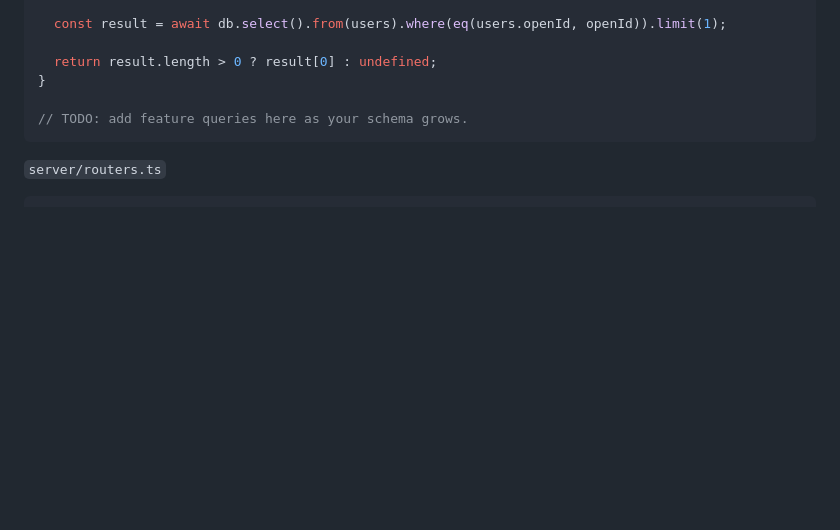
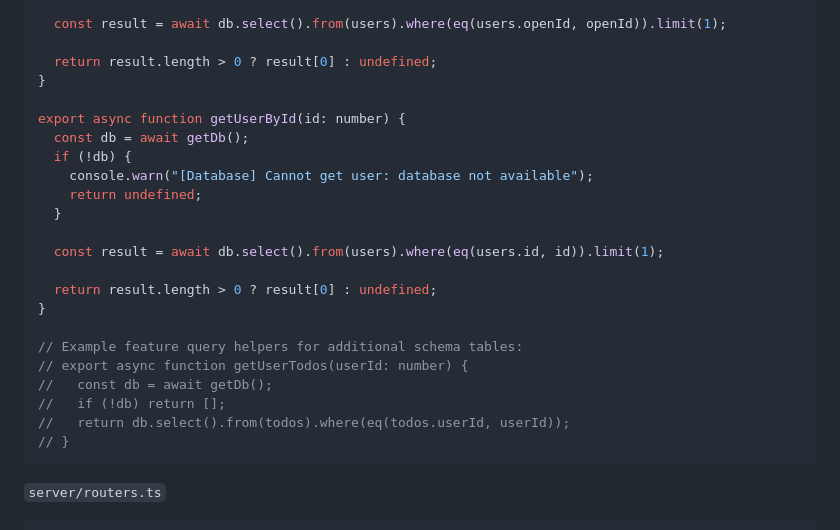
Before and after one commit to rutaabali3/AGENT_404, a Markdown page: skills/webdev-readme-fullstack/SKILL.md, the part around the change. Rendered like a GitHub page; blank space fills up the shorter version.

Commit message:
feat: add feature query helper and example to SKILL.md

````diff
--- a/skills/webdev-readme-fullstack/SKILL.md
+++ b/skills/webdev-readme-fullstack/SKILL.md
@@ -525,7 +525,24 @@ export async function getUserByOpenId(openId: string) {
   return result.length > 0 ? result[0] : undefined;
 }
 
-// TODO: add feature queries here as your schema grows.
+export async function getUserById(id: number) {
+  const db = await getDb();
+  if (!db) {
+    console.warn("[Database] Cannot get user: database not available");
+    return undefined;
+  }
+
+  const result = await db.select().from(users).where(eq(users.id, id)).limit(1);
+
+  return result.length > 0 ? result[0] : undefined;
+}
+
+// Example feature query helpers for additional schema tables:
+// export async function getUserTodos(userId: number) {
+//   const db = await getDb();
+//   if (!db) return [];
+//   return db.select().from(todos).where(eq(todos.userId, userId));
+// }
 ```
 
 `server/routers.ts`
````
